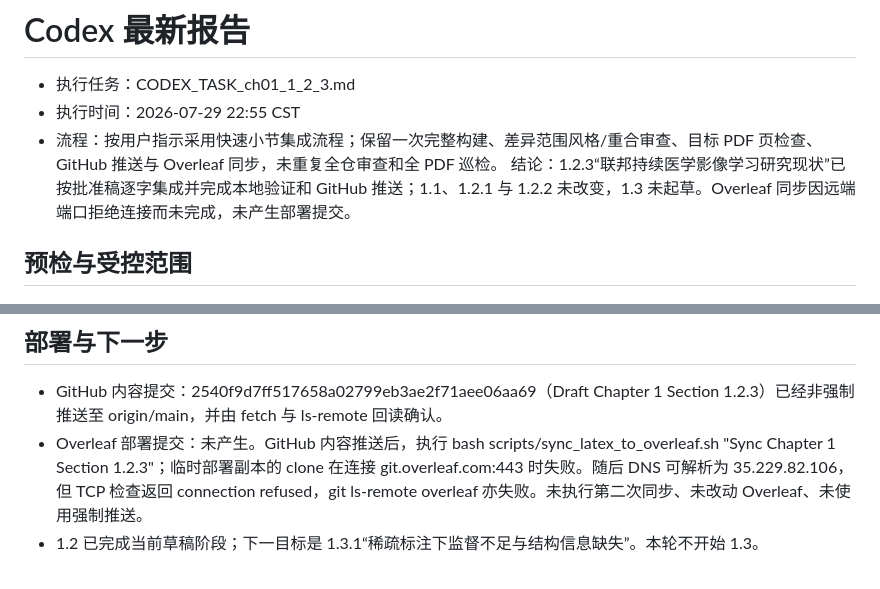
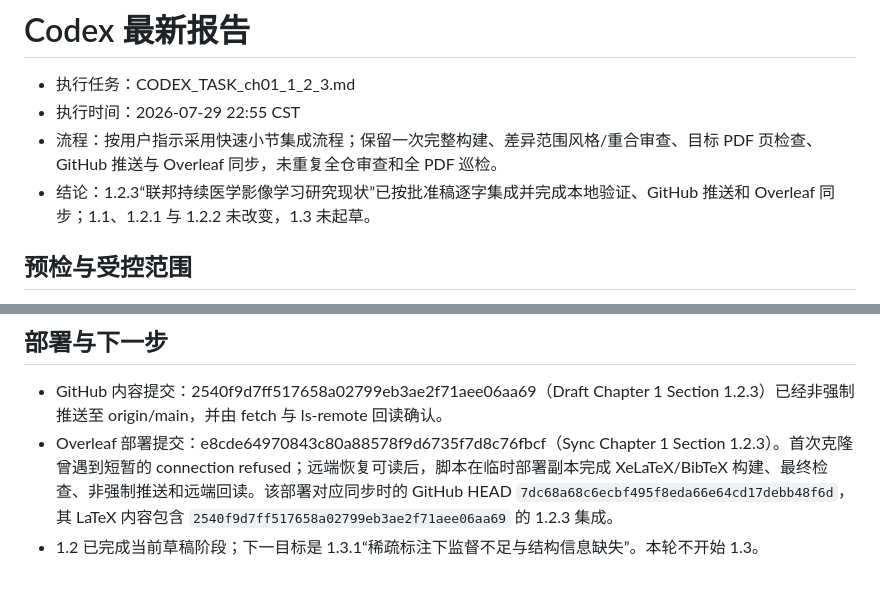
Before and after one commit to DLwbm123/phd-thesis, a Markdown page: handoff/LATEST_CODEX_REPORT.md, 2 parts joined by grey strips. Drawn GitHub-style.

```diff
--- a/handoff/LATEST_CODEX_REPORT.md
+++ b/handoff/LATEST_CODEX_REPORT.md
@@ -3,7 +3,7 @@
 - 执行任务：CODEX_TASK_ch01_1_2_3.md
 - 执行时间：2026-07-29 22:55 CST
 - 流程：按用户指示采用快速小节集成流程；保留一次完整构建、差异范围风格/重合审查、目标 PDF 页检查、GitHub 推送与 Overleaf 同步，未重复全仓审查和全 PDF 巡检。
- 结论：1.2.3“联邦持续医学影像学习研究现状”已按批准稿逐字集成并完成本地验证和 GitHub 推送；1.1、1.2.1 与 1.2.2 未改变，1.3 未起草。Overleaf 同步因远端端口拒绝连接而未完成，未产生部署提交。
+- 结论：1.2.3“联邦持续医学影像学习研究现状”已按批准稿逐字集成并完成本地验证、GitHub 推送和 Overleaf 同步；1.1、1.2.1 与 1.2.2 未改变，1.3 未起草。
 
 ## 预检与受控范围
 
@@ -40,5 +40,5 @@
 ## 部署与下一步
 
 - GitHub 内容提交：2540f9d7ff517658a02799eb3ae2f71aee06aa69（Draft Chapter 1 Section 1.2.3）已经非强制推送至 origin/main，并由 fetch 与 ls-remote 回读确认。
-- Overleaf 部署提交：未产生。GitHub 内容推送后，执行 bash scripts/sync_latex_to_overleaf.sh "Sync Chapter 1 Section 1.2.3"；临时部署副本的 clone 在连接 git.overleaf.com:443 时失败。随后 DNS 可解析为 35.229.82.106，但 TCP 检查返回 connection refused，git ls-remote overleaf 亦失败。未执行第二次同步、未改动 Overleaf、未使用强制推送。
+- Overleaf 部署提交：e8cde64970843c80a88578f9d6735f7d8c76fbcf（Sync Chapter 1 Section 1.2.3）。首次克隆曾遇到短暂的 connection refused；远端恢复可读后，脚本在临时部署副本完成 XeLaTeX/BibTeX 构建、最终检查、非强制推送和远端回读。该部署对应同步时的 GitHub HEAD `7dc68a68c6ecbf495f8eda66e64cd17debb48f6d`，其 LaTeX 内容包含 `2540f9d7ff517658a02799eb3ae2f71aee06aa69` 的 1.2.3 集成。
 - 1.2 已完成当前草稿阶段；下一目标是 1.3.1“稀疏标注下监督不足与结构信息缺失”。本轮不开始 1.3。
```
Also changed, not shown: STATE.md (+1 -1 lines).
